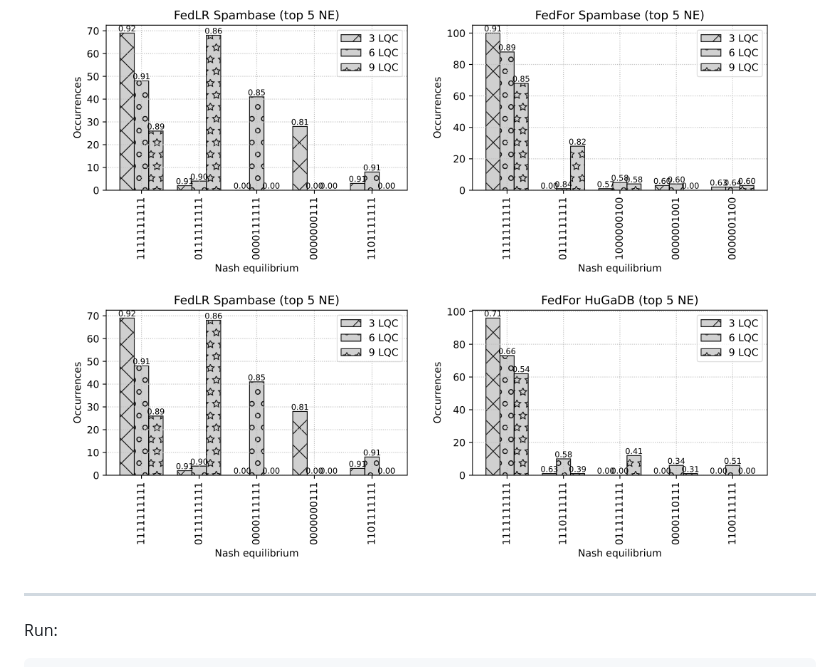
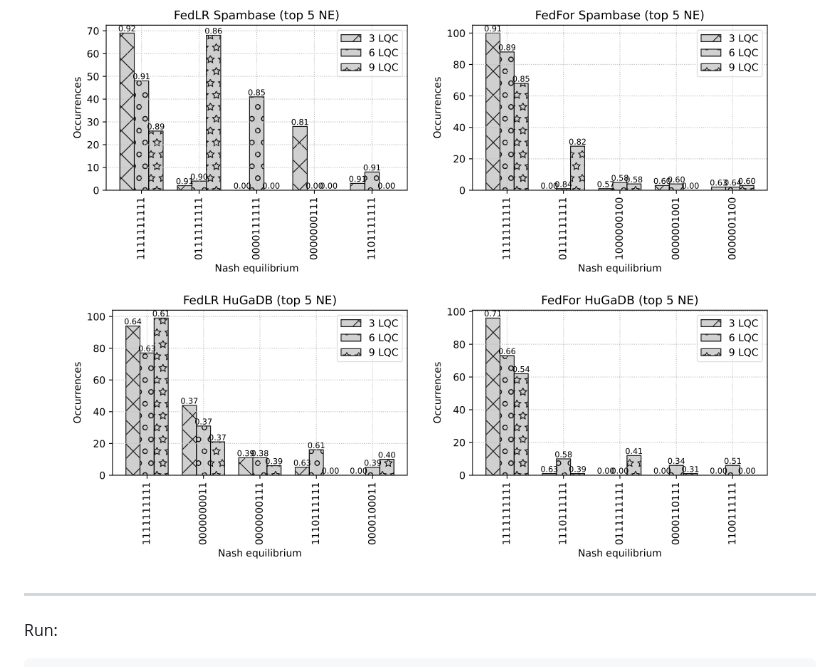
Before and after one commit to abbaszal/FederatedLearningNE, a Markdown page: README.md, the part around the change. GitHub-like rendering.

```diff
--- a/README.md
+++ b/README.md
@@ -171,7 +171,7 @@ To see:
   <img src="fig/ne_hist_vs_lqc_FedLR_Spambase.png" width="45%" />
   <img src="fig/ne_hist_vs_lqc_FedFor_Spambase.png" width="45%" />
   <br>
-  <img src="fig/ne_hist_vs_lqc_FedLR_Spambase.png" width="45%" />
+  <img src="fig/ne_hist_vs_lqc_FedLR_HuGaDB.png" width="45%" />
   <img src="fig/ne_hist_vs_lqc_FedFor_HuGaDB.png" width="45%" />
 </p>
 
```
